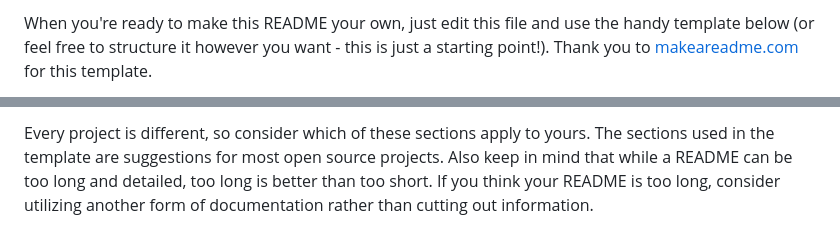
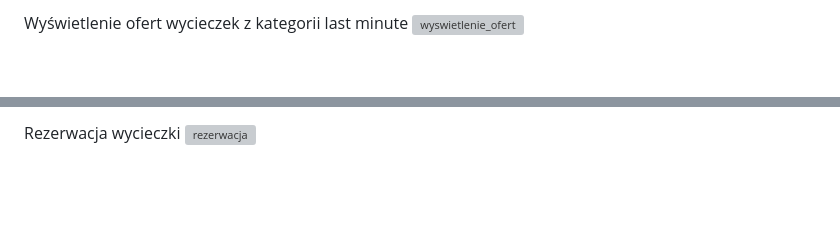
Before and after one commit to kwiatkowskaaleksandra/goTravelApp, a Markdown page: README.md, 2 parts joined by grey strips. GitHub-like rendering; blank space fills up the shorter version; grey boxes are pictures that could not be loaded.

```diff
--- a/README.md
+++ b/README.md
@@ -49,5 +73,4 @@ Use the built-in continuous integration in GitLab.
 
-When you're ready to make this README your own, just edit this file and use the handy template below (or feel free to
-structure it however you want - this is just a starting point!). Thank you
-to [makeareadme.com](https://www.makeareadme.com/) for this template.
+Wyświetlenie ofert wycieczek z kategorii last minute
+![wyswietlenie_ofert](./img/wyswietlenie_ofert.png)
 
@@ -55,6 +79,4 @@ to [makeareadme.com](https://www.makeareadme.com/) for this template.
 
-Every project is different, so consider which of these sections apply to yours. The sections used in the template are
-suggestions for most open source projects. Also keep in mind that while a README can be too long and detailed, too long
-is better than too short. If you think your README is too long, consider utilizing another form of documentation rather
-than cutting out information.
+Rezerwacja wycieczki
+![rezerwacja](./img/rezerwacja.png)
 
```
Also changed, not shown: other parts of README.md (+66 -98 lines).
